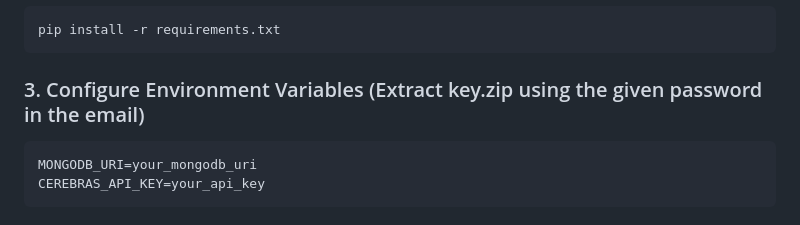
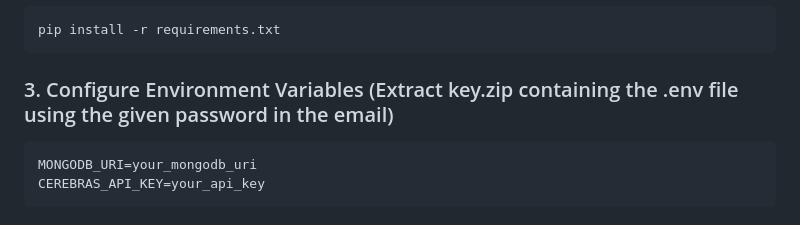
Before and after one commit to codingaslu/MVP-of-Advertising-Dashboard, a Markdown page: README.md, the part around the change. Rendered like a GitHub page.

````diff
--- a/README.md
+++ b/README.md
@@ -141,7 +141,7 @@ source venv/bin/activate
 pip install -r requirements.txt
 ```
 
-### 3. Configure Environment Variables (Extract key.zip using the given password in the email)
+### 3. Configure Environment Variables (Extract key.zip containing the .env file using the given password in the email)
 ```bash
 MONGODB_URI=your_mongodb_uri
 CEREBRAS_API_KEY=your_api_key
````
